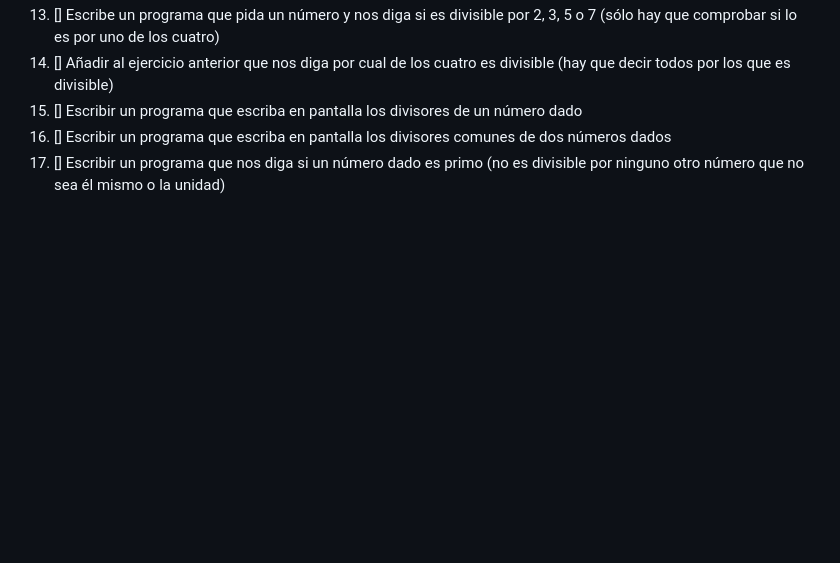
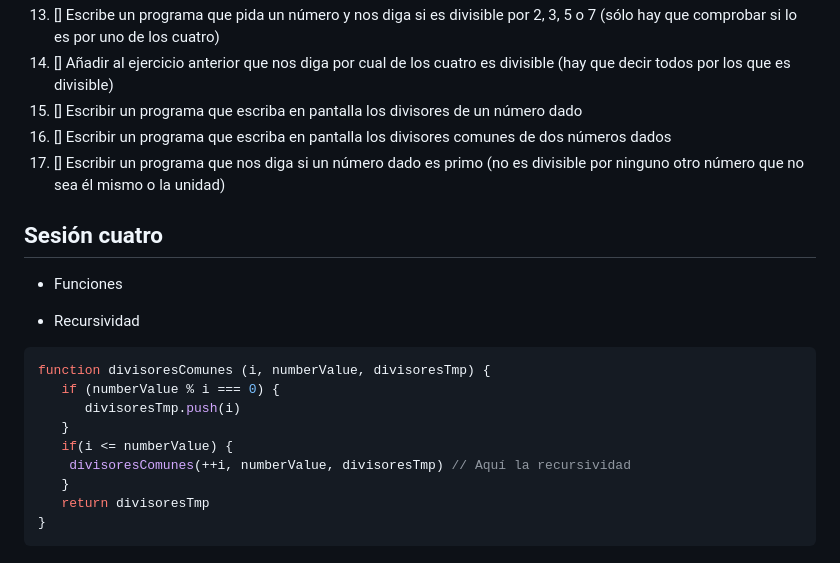
Before and after one commit to webferrol/javascript-sessions, a Markdown page: README.md, the part around the change. Rendered like a GitHub page; blank space fills up the shorter version.

Commit message:
Sesión 4
- Repaso arrays
- Funciones
- Recursividad

````diff
--- a/README.md
+++ b/README.md
@@ -199,3 +199,22 @@ const removedItem = names.pop() // >> ['Xurxo', 'Irene']
 15. [] Escribir un programa que escriba en pantalla los divisores de un número dado
 16. [] Escribir un programa que escriba en pantalla los divisores comunes de dos números dados
 17. [] Escribir un programa que nos diga si un número dado es primo (no es divisible por ninguno otro número que no sea él mismo o la unidad)
+
+
+## Sesión cuatro
+
+- Funciones
+
+- Recursividad
+
+```js
+function divisoresComunes (i, numberValue, divisoresTmp) {
+   if (numberValue % i === 0) {
+      divisoresTmp.push(i)
+   }
+   if(i <= numberValue) {
+    divisoresComunes(++i, numberValue, divisoresTmp) // Aquí la recursividad
+   }
+   return divisoresTmp
+}
+```
````
